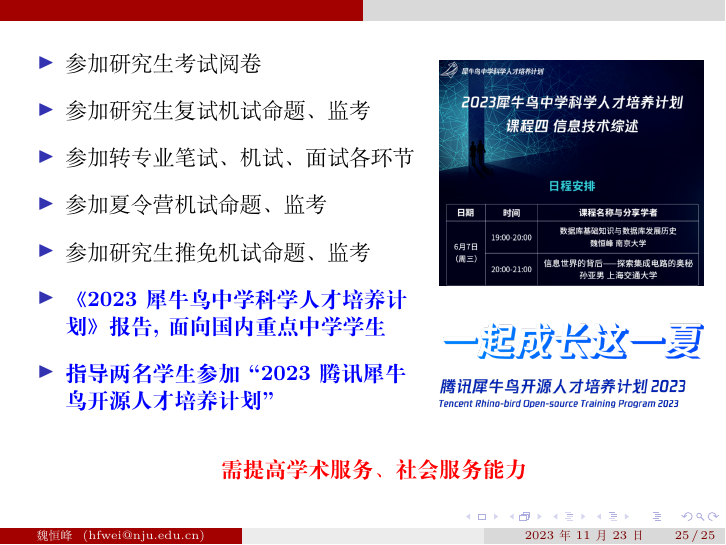
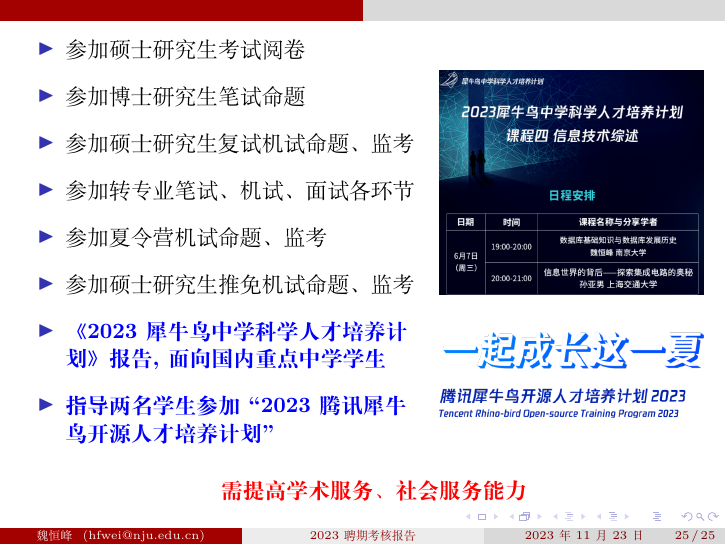
Before and after one commit to reports-by-hfwei/202311-assessment-report, LaTeX slides (202311-assessment-report.tex, which reads sections/service.tex): page 25 of 26. Compiled offline with XeLaTeX.

Commit message:
minor revision

```diff
--- a/202311-assessment-report.tex
+++ b/202311-assessment-report.tex
@@ -9,7 +9,7 @@
 %%%%%%%%%%%%%%%%%%%%%%%%%%%%%%%%%%%%%%%%%%%%%%%%%%%%%%%%%%%%%%%%%%%%%%%%%%%%%%%%
 % \title[]{数据库事务一致性高效验证技术研究}
 % \subtitle{(软件学院聘期考核报告; 2023 年 01 月 $\sim$ 2023 年 12 月)}
-\title[]{软件学院 $\;$ 聘期考核报告}
+\title[2023 聘期考核报告]{软件学院 $\;$ 聘期考核报告}
 \subtitle{(2023 年 01 月 $\sim$ 2023 年 12 月)}
 
 \author[魏恒峰]{魏恒峰}
--- a/sections/service.tex
+++ b/sections/service.tex
@@ -6,11 +6,12 @@
     \column{0.60\textwidth}
       \begin{itemize}
         \setlength{\itemsep}{10pt}
-        \item 参加研究生考试阅卷
-        \item 参加研究生复试机试命题、监考
+        \item 参加硕士研究生考试阅卷
+        \item 参加博士研究生笔试命题
+        \item 参加硕士研究生复试机试命题、监考
         \item 参加转专业笔试、机试、面试各环节
         \item 参加夏令营机试命题、监考
-        \item 参加研究生推免机试命题、监考
+        \item 参加硕士研究生推免机试命题、监考
         \item \blue{\bf《2023 犀牛鸟中学科学人才培养计划》报告, 面向国内重点中学学生}
         \item \blue{\bf 指导两名学生参加 ``2023 腾讯犀牛鸟开源人才培养计划''}
       \end{itemize}
@@ -19,7 +20,7 @@
       \fig{width = 1.00\textwidth}{figs/open-source}
   \end{columns}
 
-  \vspace{0.50cm}
+  \vspace{0.30cm}
   \begin{center}
     \red{\bf 需提高学术服务、社会服务能力}
   \end{center}
```
